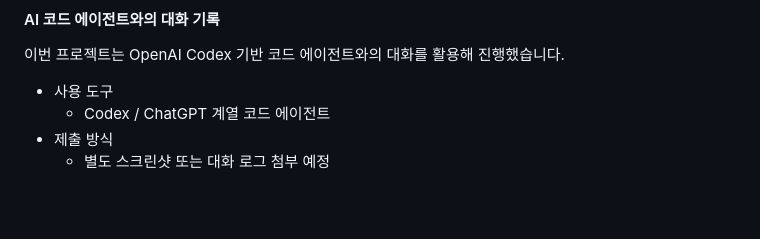
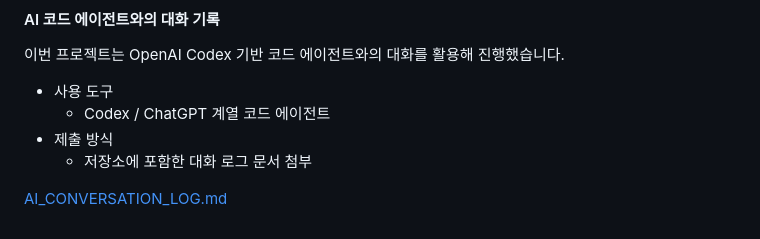
Before and after one commit to kyungilcho/tik-tok-clone-for-super, a Markdown page: README.md, the part around the change. Rendered like a GitHub page; blank space fills up the shorter version.

Commit message:
docs: add ai conversation log reference

```diff
--- a/README.md
+++ b/README.md
@@ -519,4 +519,6 @@ AI는 주로 구현 속도를 높이기 위한 pair-programming 보조 도구로
 - 사용 도구
   - Codex / ChatGPT 계열 코드 에이전트
 - 제출 방식
-  - 별도 스크린샷 또는 대화 로그 첨부 예정
+  - 저장소에 포함한 대화 로그 문서 첨부
+
+[AI_CONVERSATION_LOG.md](AI_CONVERSATION_LOG.md)
```
Also changed, not shown: AI_CONVERSATION_LOG.md (added, +464 -0 lines).
